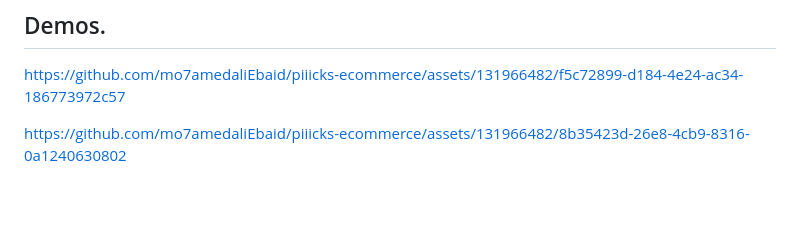
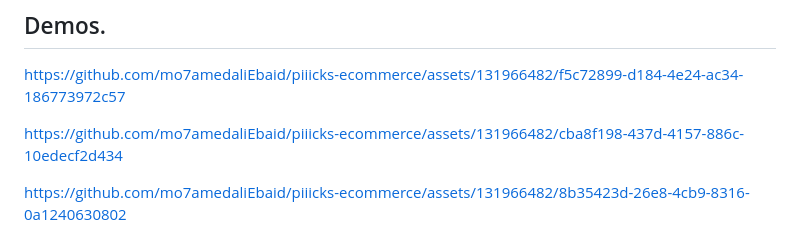
Before and after one commit to mo7amedaliEbaid/piiicks-ecommerce, a Markdown page: README.md, the part around the change. Drawn GitHub-style; blank space fills up the shorter version.

```diff
--- a/README.md
+++ b/README.md
@@ -177,6 +177,10 @@ https://github.com/mo7amedaliEbaid/piiicks-ecommerce/assets/131966482/f5c72899-d
 
 
 
+https://github.com/mo7amedaliEbaid/piiicks-ecommerce/assets/131966482/cba8f198-437d-4157-886c-10edecf2d434
+
+
+
 https://github.com/mo7amedaliEbaid/piiicks-ecommerce/assets/131966482/8b35423d-26e8-4cb9-8316-0a1240630802
 
 https://github.com/mo7amedaliEbaid/piiicks-ecommerce/assets/131966482/e13d84e6-2acc-47de-982d-61af5cf85321
```
